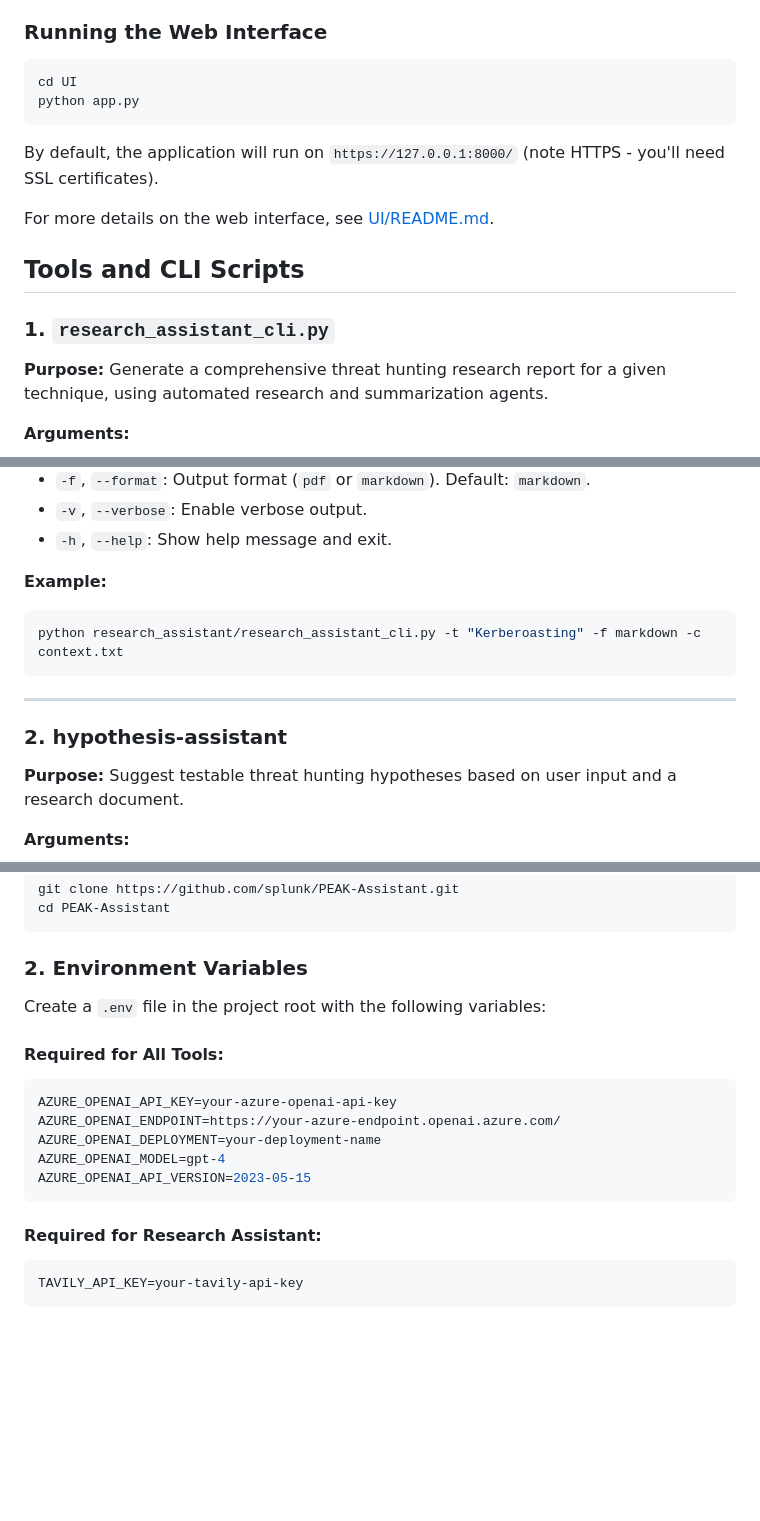
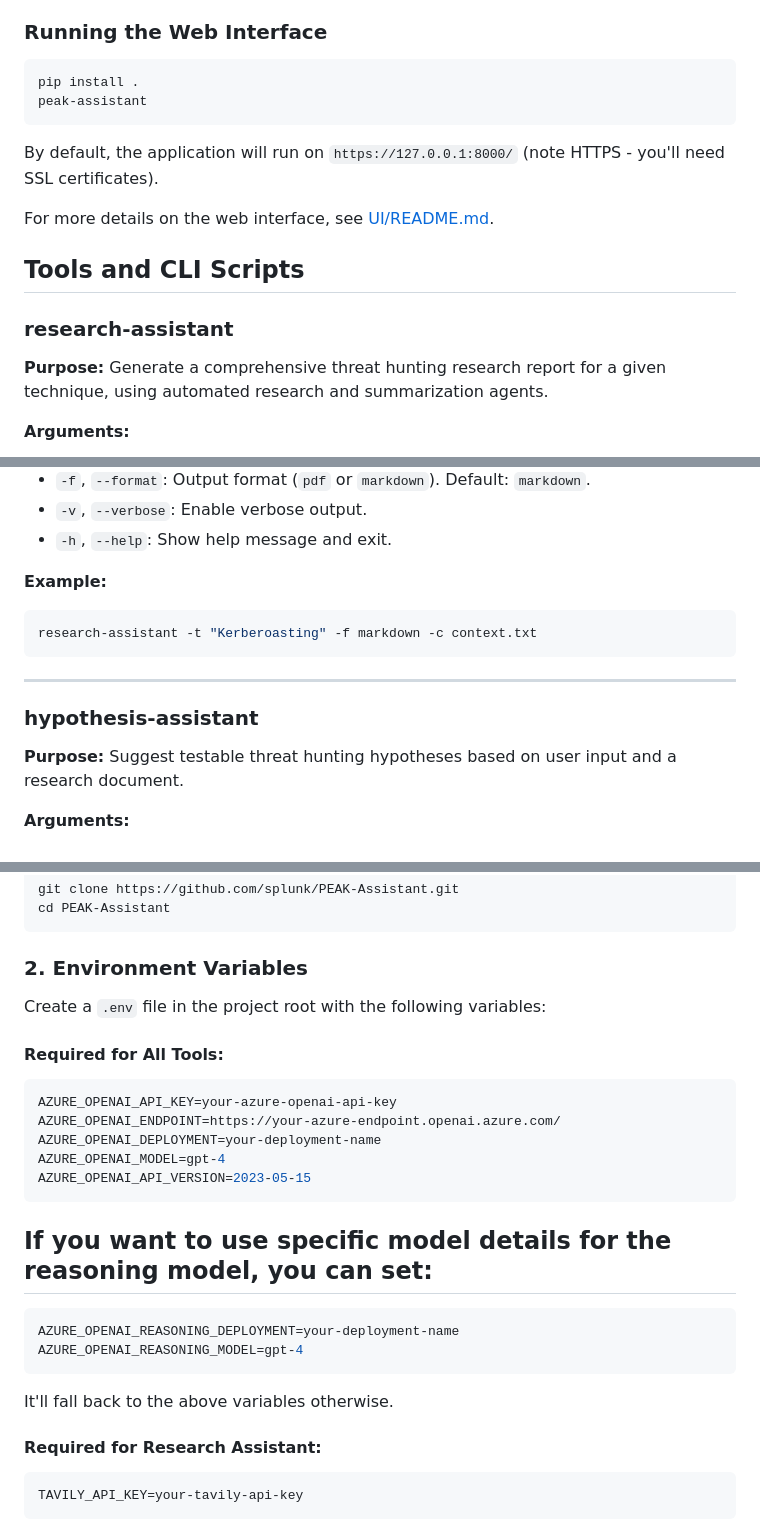
Before and after one commit to cisco-foundation-ai/PEAK-Assistant, a Markdown page: README.md, 3 parts joined by grey strips. GitHub-like rendering; blank space fills up the shorter version.

````diff
--- a/README.md
+++ b/README.md
@@ -19,9 +19,11 @@ The PEAK-Assistant includes a Flask-based web interface that provides an intuiti
 - **Hunt Planning**: Combine all phases into a comprehensive hunt plan
 
 ### Running the Web Interface
+
+
 ```bash
-cd UI
-python app.py
+pip install .
+peak-assistant
 ```
 
 By default, the application will run on `https://127.0.0.1:8000/` (note HTTPS - you'll need SSL certificates).
@@ -30,7 +32,7 @@ For more details on the web interface, see [UI/README.md](UI/README.md).
 
 ## Tools and CLI Scripts
 
-### 1. `research_assistant_cli.py`
+### research-assistant
 **Purpose:** Generate a comprehensive threat hunting research report for a given technique, using automated research and summarization agents.
 
 **Arguments:**
@@ -43,12 +45,12 @@ For more details on the web interface, see [UI/README.md](UI/README.md).
 
 **Example:**
 ```bash
-python research_assistant/research_assistant_cli.py -t "Kerberoasting" -f markdown -c context.txt
+research-assistant -t "Kerberoasting" -f markdown -c context.txt
 ```
 
 ---
 
-### 2. hypothesis-assistant
+### hypothesis-assistant
 **Purpose:** Suggest testable threat hunting hypotheses based on user input and a research document.
 
 **Arguments:**
@@ -181,6 +183,7 @@ cd PEAK-Assistant
 ```
 
 ### 2. Environment Variables
+
 Create a `.env` file in the project root with the following variables:
 
 #### Required for All Tools:
@@ -192,6 +195,15 @@ AZURE_OPENAI_DEPLOYMENT=your-deployment-name
 AZURE_OPENAI_MODEL=gpt-4
 AZURE_OPENAI_API_VERSION=2023-05-15
 ```
+
+## If you want to use specific model details for the reasoning model, you can set:
+
+```shell
+AZURE_OPENAI_REASONING_DEPLOYMENT=your-deployment-name
+AZURE_OPENAI_REASONING_MODEL=gpt-4
+```
+
+It'll fall back to the above variables otherwise.
 
 #### Required for Research Assistant:
 
````
Also changed, not shown: other parts of README.md (+22 -28 lines).
